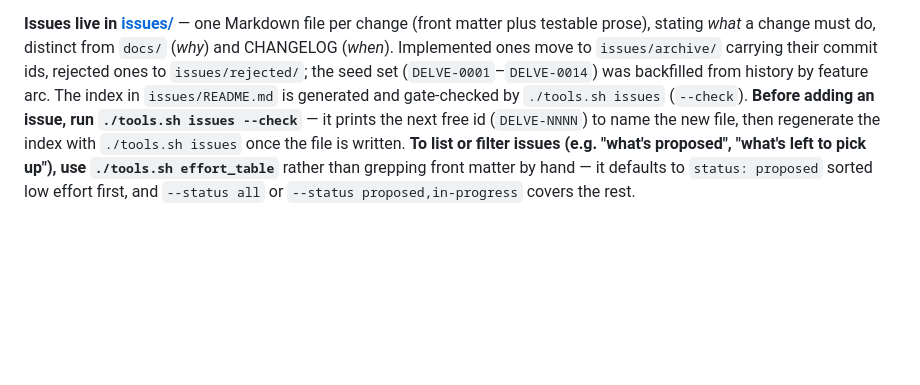
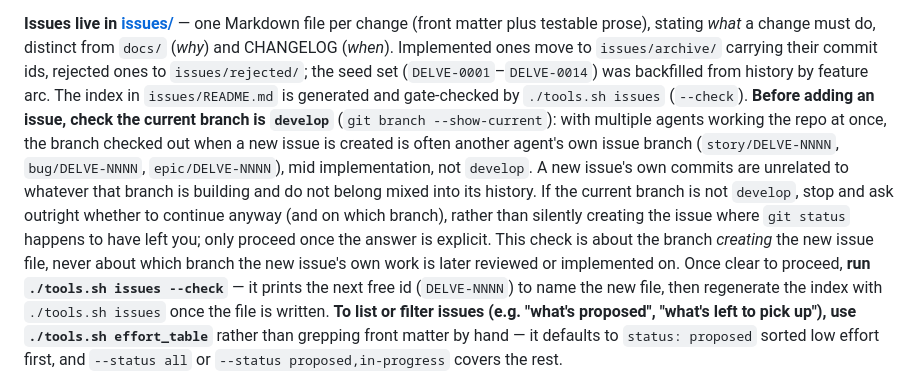
Before and after one commit to mo6/delve, a Markdown page: AGENTS.md, the part around the change. Drawn GitHub-style; blank space fills up the shorter version.

Commit message:
Gate issue creation on the current branch being develop
With multiple agents working the repo at once, the branch checked out
when a new issue is created is often another agent's own in-progress
issue branch, not develop. Stop and ask before creating an issue
anywhere but develop, rather than mixing its commits into unrelated
branch history.

```diff
--- a/AGENTS.md
+++ b/AGENTS.md
@@ -17,8 +17,16 @@ looks like, run the relevant scenario and note anything notable in the issue.
 and CHANGELOG (*when*). Implemented ones move to `issues/archive/` carrying their commit ids,
 rejected ones to `issues/rejected/`; the seed set (`DELVE-0001`–`DELVE-0014`) was backfilled from
 history by feature arc. The index in `issues/README.md` is generated and gate-checked by
-`./tools.sh issues` (`--check`). **Before adding
-an issue, run `./tools.sh issues --check`** — it prints the next free id (`DELVE-NNNN`) to
+`./tools.sh issues` (`--check`). **Before adding an issue, check the current branch is `develop`**
+(`git branch --show-current`): with multiple agents working the repo at once, the branch checked
+out when a new issue is created is often another agent's own issue branch (`story/DELVE-NNNN`,
+`bug/DELVE-NNNN`, `epic/DELVE-NNNN`), mid implementation, not `develop`. A new issue's own commits
+are unrelated to whatever that branch is building and do not belong mixed into its history. If the
+current branch is not `develop`, stop and ask outright whether to continue anyway (and on which
+branch), rather than silently creating the issue where `git status` happens to have left you; only
+proceed once the answer is explicit. This check is about the branch *creating* the new issue file,
+never about which branch the new issue's own work is later reviewed or implemented on. Once clear
+to proceed, **run `./tools.sh issues --check`** — it prints the next free id (`DELVE-NNNN`) to
 name the new file, then regenerate the index with `./tools.sh issues` once the file is written.
 **To list or filter issues (e.g. "what's proposed", "what's left to pick up"), use
 `./tools.sh effort_table`** rather than grepping front matter by hand — it defaults to
```
